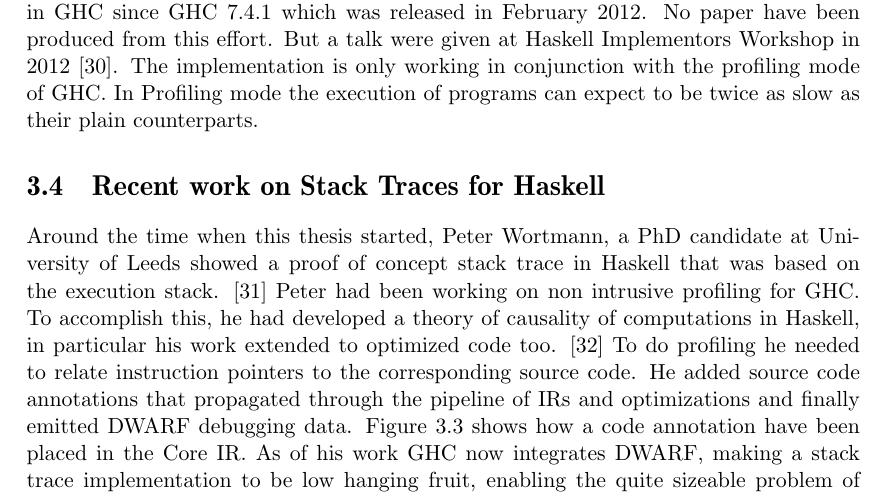
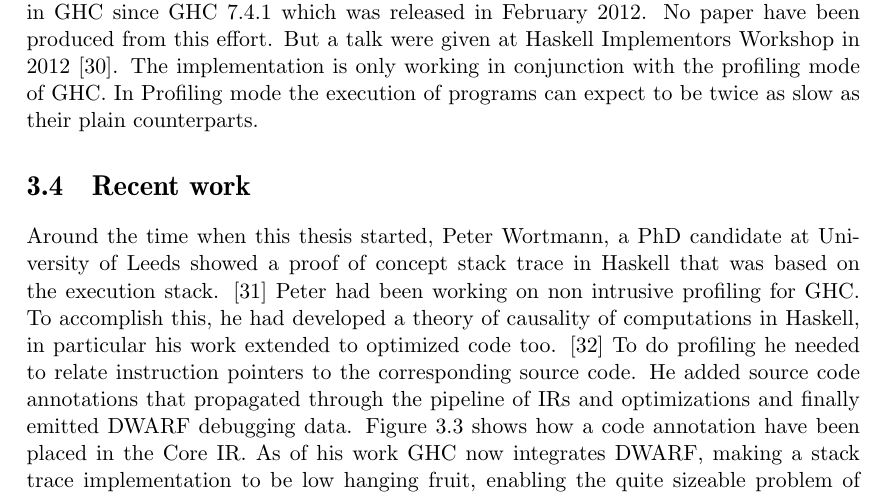
Before and after one commit to Tarrasch/exjobb, a LaTeX thesis (report/main.tex, which reads report/include/related-work.tex): part of page 14 of 21, cut so that both start at the same text. Compiled offline with pdfLaTeX.

Commit message:
Shorten section-name
Otherwise it will garble the page headers in the pdf

```diff
--- a/report/include/related-work.tex
+++ b/report/include/related-work.tex
@@ -230,7 +230,7 @@ The implementation is only working in conjunction with the profiling
 mode of GHC. In Profiling mode the execution of programs can expect to
 be twice as slow as their plain counterparts.
 
-\section{Recent work on Stack Traces for Haskell} \label{sec:recent_work}
+\section{Recent work} \label{sec:recent_work}
 
 Around the time when this thesis started, Peter Wortmann, a
 PhD candidate at University of Leeds showed a proof of concept
```
